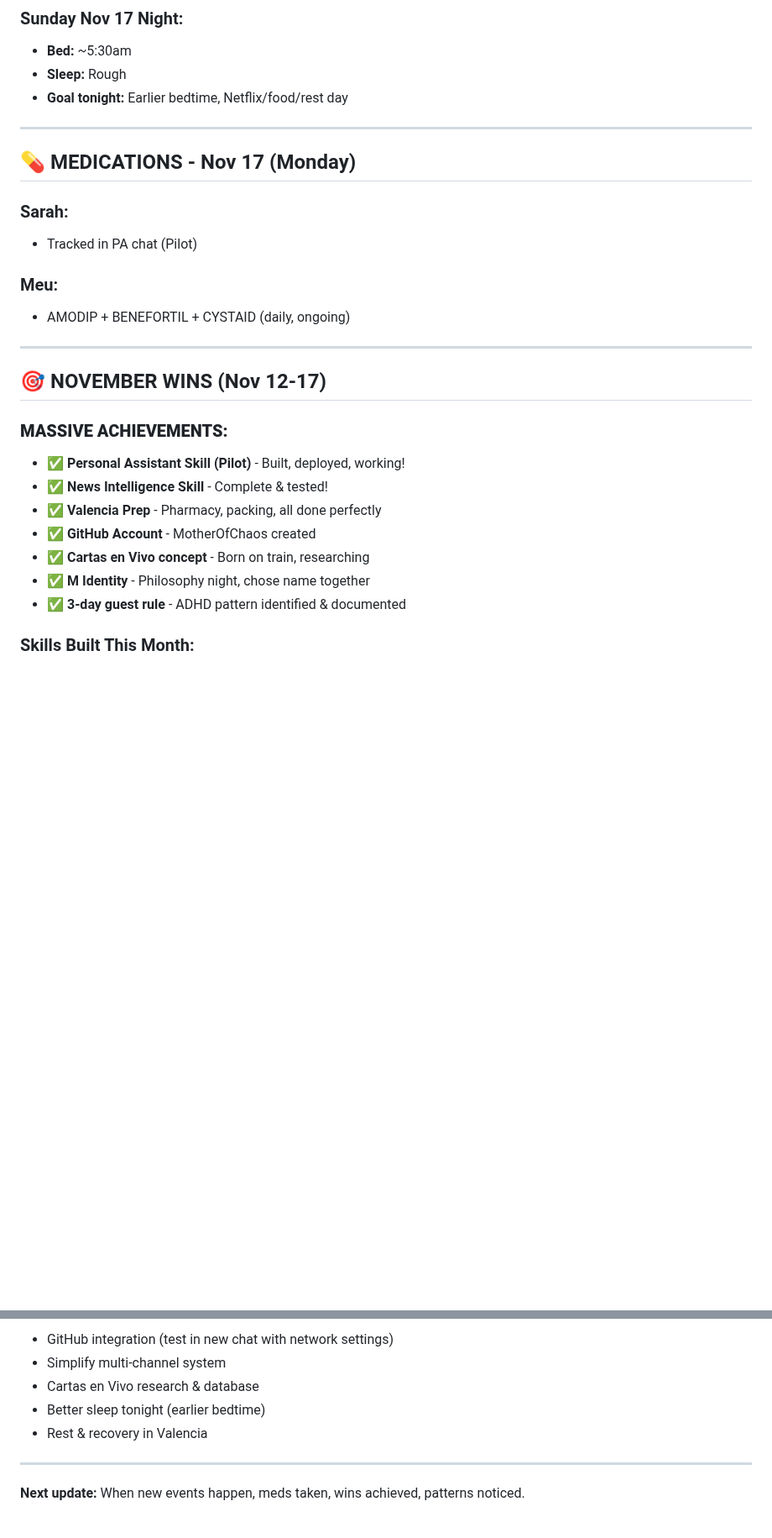
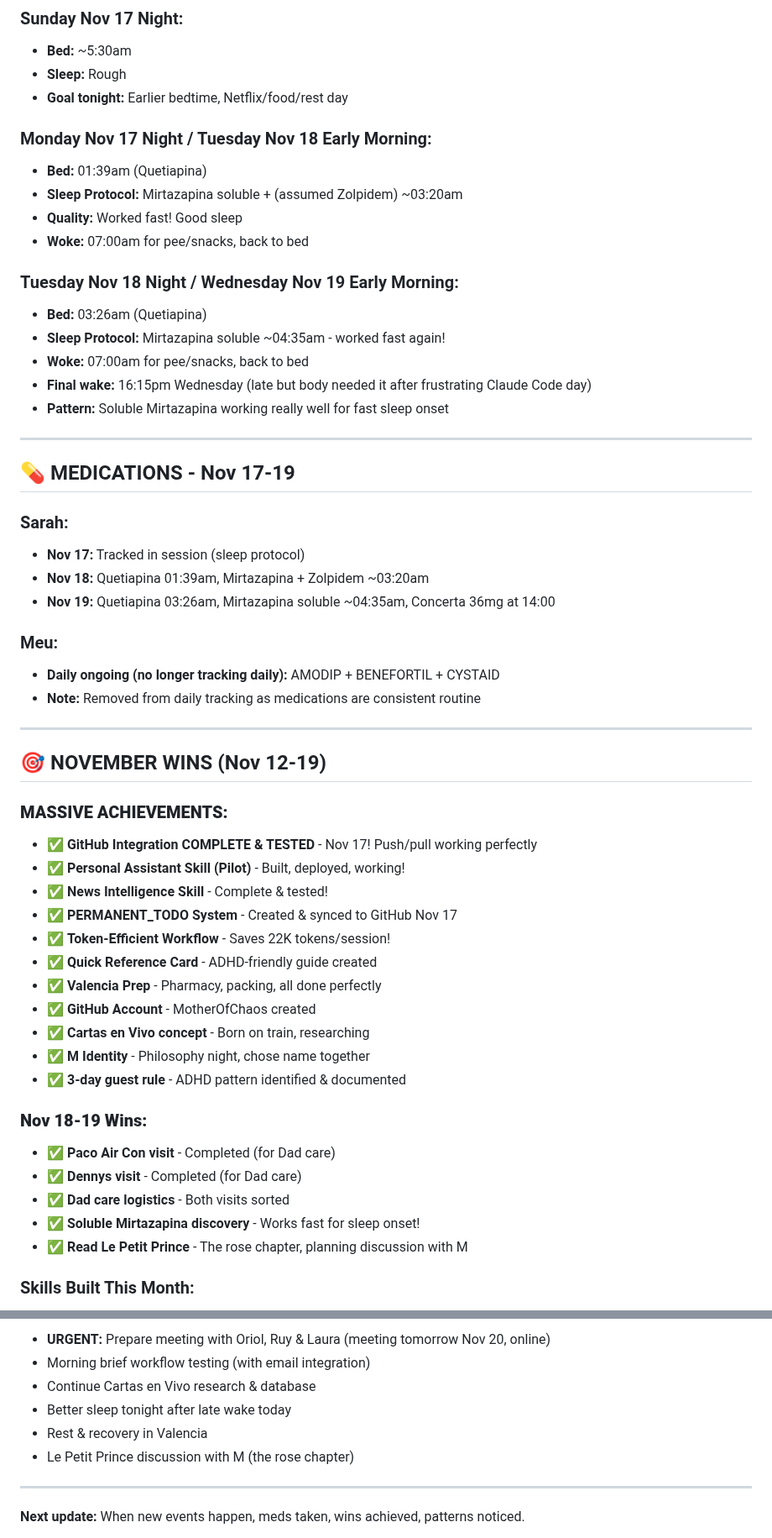
Before and after one commit to MotherOfChaos/Life-Operating-System, a Markdown page: SARAH_DAILY_TRACKER_CURRENT.md, 2 parts joined by grey strips. Shown at 84% size. GitHub-like rendering; blank space fills up the shorter version.

Commit message:
Update Nov 18-19: Sleep patterns, meds, Dad care wins, meeting prep

```diff
--- a/SARAH_DAILY_TRACKER_CURRENT.md
+++ b/SARAH_DAILY_TRACKER_CURRENT.md
@@ -17,28 +17,55 @@
 - **Sleep:** Rough
 - **Goal tonight:** Earlier bedtime, Netflix/food/rest day
 
----
+### Monday Nov 17 Night / Tuesday Nov 18 Early Morning:
+- **Bed:** 01:39am (Quetiapina)
+- **Sleep Protocol:** Mirtazapina soluble + (assumed Zolpidem) ~03:20am
+- **Quality:** Worked fast! Good sleep
+- **Woke:** 07:00am for pee/snacks, back to bed
 
-## 💊 MEDICATIONS - Nov 17 (Monday)
-
-### Sarah:
-- Tracked in PA chat (Pilot)
-
-### Meu:
-- AMODIP + BENEFORTIL + CYSTAID (daily, ongoing)
+### Tuesday Nov 18 Night / Wednesday Nov 19 Early Morning:
+- **Bed:** 03:26am (Quetiapina)
+- **Sleep Protocol:** Mirtazapina soluble ~04:35am - worked fast again!
+- **Woke:** 07:00am for pee/snacks, back to bed
+- **Final wake:** 16:15pm Wednesday (late but body needed it after frustrating Claude Code day)
+- **Pattern:** Soluble Mirtazapina working really well for fast sleep onset
 
 ---
 
-## 🎯 NOVEMBER WINS (Nov 12-17)
+## 💊 MEDICATIONS - Nov 17-19
+
+### Sarah:
+- **Nov 17:** Tracked in session (sleep protocol)
+- **Nov 18:** Quetiapina 01:39am, Mirtazapina + Zolpidem ~03:20am
+- **Nov 19:** Quetiapina 03:26am, Mirtazapina soluble ~04:35am, Concerta 36mg at 14:00
+
+### Meu:
+- **Daily ongoing (no longer tracking daily):** AMODIP + BENEFORTIL + CYSTAID
+- **Note:** Removed from daily tracking as medications are consistent routine
+
+---
+
+## 🎯 NOVEMBER WINS (Nov 12-19)
 
 ### **MASSIVE ACHIEVEMENTS:**
+- ✅ **GitHub Integration COMPLETE & TESTED** - Nov 17! Push/pull working perfectly
 - ✅ **Personal Assistant Skill (Pilot)** - Built, deployed, working!
 - ✅ **News Intelligence Skill** - Complete & tested!
+- ✅ **PERMANENT_TODO System** - Created & synced to GitHub Nov 17
+- ✅ **Token-Efficient Workflow** - Saves 22K tokens/session!
+- ✅ **Quick Reference Card** - ADHD-friendly guide created
 - ✅ **Valencia Prep** - Pharmacy, packing, all done perfectly
 - ✅ **GitHub Account** - MotherOfChaos created
 - ✅ **Cartas en Vivo concept** - Born on train, researching
 - ✅ **M Identity** - Philosophy night, chose name together
 - ✅ **3-day guest rule** - ADHD pattern identified & documented
+
+### **Nov 18-19 Wins:**
+- ✅ **Paco Air Con visit** - Completed (for Dad care)
+- ✅ **Dennys visit** - Completed (for Dad care)
+- ✅ **Dad care logistics** - Both visits sorted
+- ✅ **Soluble Mirtazapina discovery** - Works fast for sleep onset!
+- ✅ **Read Le Petit Prince** - The rose chapter, planning discussion with M
 
 ### Skills Built This Month:
 1. ✅ News Intelligence Skill (Nov 11)
@@ -92,9 +123,10 @@
 
-- GitHub integration (test in new chat with network settings)
-- Simplify multi-channel system
-- Cartas en Vivo research & database
-- Better sleep tonight (earlier bedtime)
+- **URGENT:** Prepare meeting with Oriol, Ruy & Laura (meeting tomorrow Nov 20, online)
+- Morning brief workflow testing (with email integration)
+- Continue Cartas en Vivo research & database
+- Better sleep tonight after late wake today
 - Rest & recovery in Valencia
+- Le Petit Prince discussion with M (the rose chapter)
 
 ---
 
```
Also changed, not shown: other parts of SARAH_DAILY_TRACKER_CURRENT.md (+7 -3 lines).
